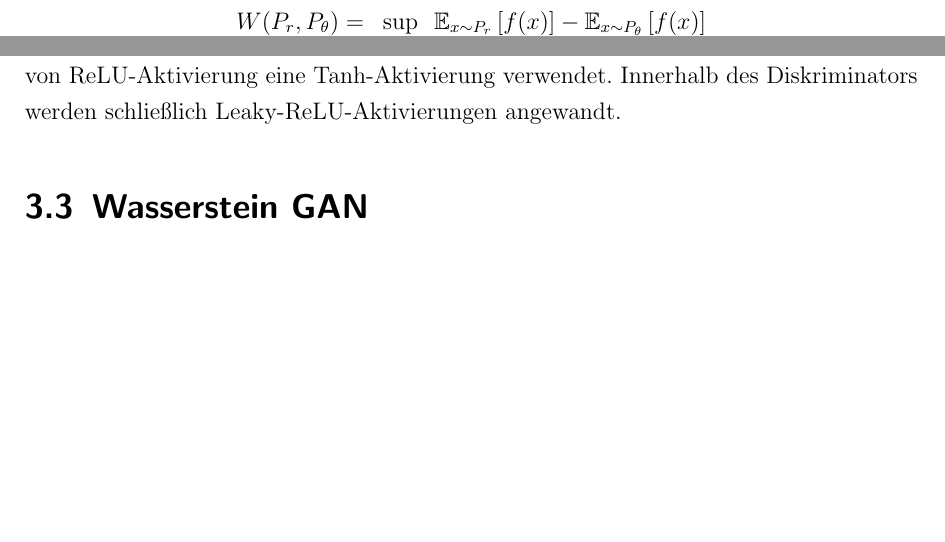
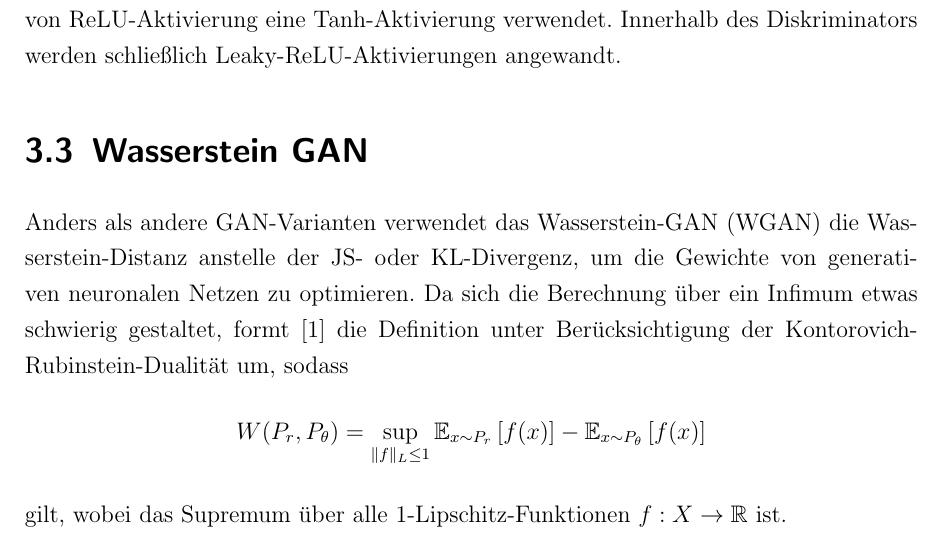
Before and after one commit to flohansen/mobile-motion-recognition-realtime, a LaTeX thesis (docs/thesis/document.tex): two parts of pages 5 and 9 of 13 before the commit and part of page 9 of 14 after it, the two joined at a grey line, cut so that both start at the same text, the shorter picture padded with empty space. Compiled offline with pdfLaTeX.

Commit message:
Write thesis.

```diff
--- a/docs/thesis/document.tex
+++ b/docs/thesis/document.tex
@@ -231,6 +227,19 @@
   \end{figure}
 
   \section{Wasserstein GAN}
+  Anders als andere GAN-Varianten verwendet das Wasserstein-GAN (WGAN) die
+  Was\-ser\-stein-Distanz anstelle der JS- oder KL-Divergenz, um die Gewichte von
+  generativen neuronalen Netzen zu optimieren. Da sich die Berechnung über ein
+  Infimum etwas schwierig gestaltet, formt \cite{arjovsky2017wasserstein} die
+  Definition unter Berücksichtigung der Kontorovich-Rubinstein-Dualität um,
+  sodass
+  \[
+    W(P_r, P_\theta) = \sup_{\|f\|_L \leq 1} \mathbb{E}_{x \sim P_r}\left[f(x)\right] - \mathbb{E}_{x \sim P_\theta}\left[f(x)\right]
+  \]
+
+  gilt, wobei das Supremum über alle 1-Lipschitz-Funktionen $f : X \to
+  \mathbb{R}$ ist.
+
   \section{Wasserstein GAN mit Gradient Penality}
 
   \chapter{Erstellen eines Datensatzes}
```
Also changed, not shown: docs/thesis/document.pdf, docs/thesis/document.tex (4 more changed lines).
